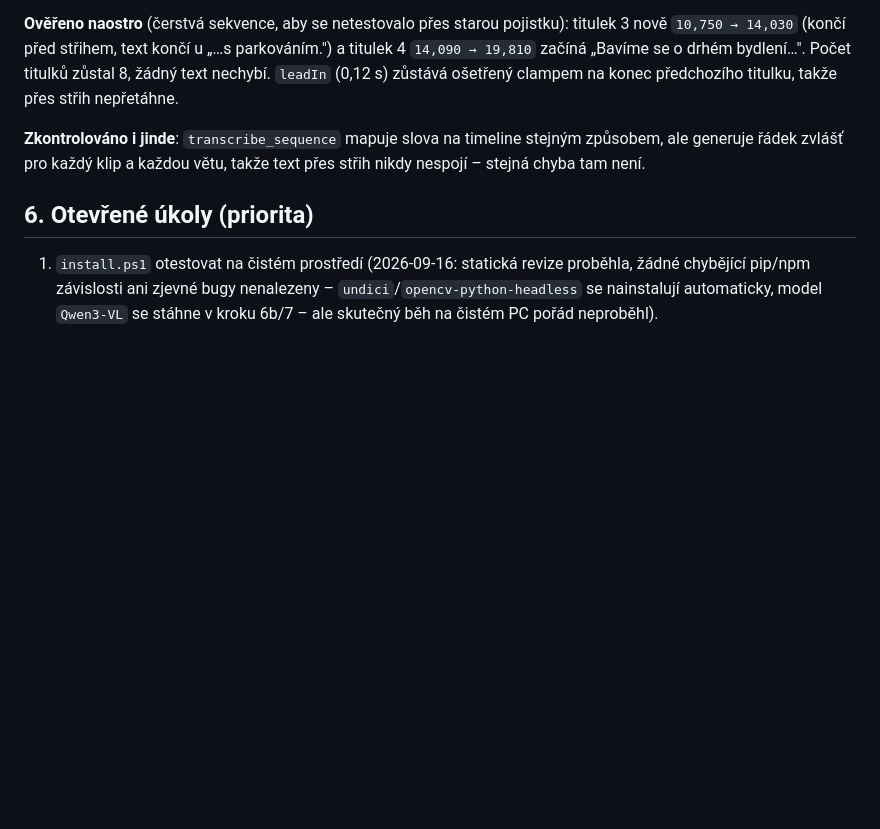
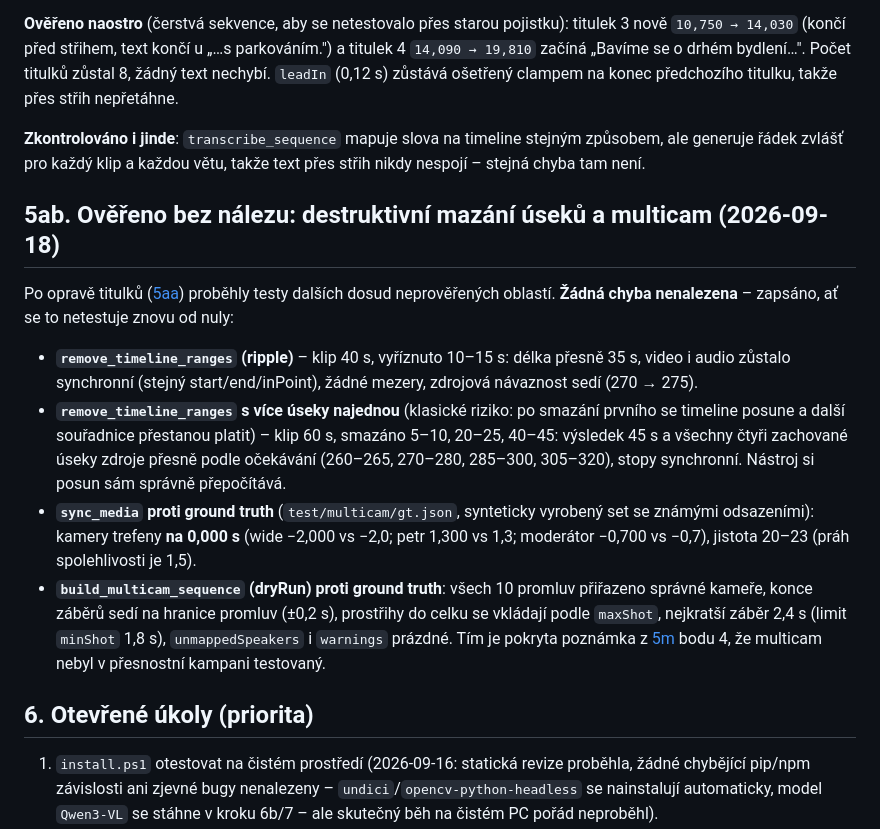
Before and after one commit to petroza/MY-Premiere-MCP, a Markdown page: HANDOFF.md, the part around the change. GitHub-like rendering; blank space fills up the shorter version.

Commit message:
HANDOFF: zapsat overeni ripple mazani a multicamu (bez nalezu)
remove_timeline_ranges (vcetne varianty s vice useky najednou, kde
hrozi spatny prepocet po posunu timeline) a multicam (sync_media +
build_multicam_sequence dryRun) proverene proti ground truth
v test/multicam/gt.json. Kamery synchronizovany na 0,000 s, vsech
10 promluv na spravne kamere. Zadna chyba nenalezena - zapsano, aby
se to netestovalo znovu od nuly. Pokryva i poznamku z 5m bodu 4.

Co-Authored-By: Claude Opus 5 <noreply@anthropic.com>

```diff
--- a/HANDOFF.md
+++ b/HANDOFF.md
@@ -363,6 +363,15 @@ Při prvním živém testu `add_captions` na skutečném obsahu (dosud neověře
 
 **Zkontrolováno i jinde**: `transcribe_sequence` mapuje slova na timeline stejným způsobem, ale generuje řádek zvlášť pro každý klip a každou větu, takže text přes střih nikdy nespojí – stejná chyba tam není.
 
+## 5ab. Ověřeno bez nálezu: destruktivní mazání úseků a multicam (2026-09-18)
+
+Po opravě titulků ([5aa](#5aa)) proběhly testy dalších dosud neprověřených oblastí. **Žádná chyba nenalezena** – zapsáno, ať se to netestuje znovu od nuly:
+
+- **`remove_timeline_ranges` (ripple)** – klip 40 s, vyříznuto 10–15 s: délka přesně 35 s, video i audio zůstalo synchronní (stejný start/end/inPoint), žádné mezery, zdrojová návaznost sedí (270 → 275).
+- **`remove_timeline_ranges` s více úseky najednou** (klasické riziko: po smazání prvního se timeline posune a další souřadnice přestanou platit) – klip 60 s, smazáno 5–10, 20–25, 40–45: výsledek 45 s a všechny čtyři zachované úseky zdroje přesně podle očekávání (260–265, 270–280, 285–300, 305–320), stopy synchronní. Nástroj si posun sám správně přepočítává.
+- **`sync_media` proti ground truth** (`test/multicam/gt.json`, synteticky vyrobený set se známými odsazeními): kamery trefeny **na 0,000 s** (wide −2,000 vs −2,0; petr 1,300 vs 1,3; moderátor −0,700 vs −0,7), jistota 20–23 (práh spolehlivosti je 1,5).
+- **`build_multicam_sequence` (dryRun) proti ground truth**: všech 10 promluv přiřazeno správné kameře, konce záběrů sedí na hranice promluv (±0,2 s), prostřihy do celku se vkládají podle `maxShot`, nejkratší záběr 2,4 s (limit `minShot` 1,8 s), `unmappedSpeakers` i `warnings` prázdné. Tím je pokryta poznámka z [5m](#5m) bodu 4, že multicam nebyl v přesnostní kampani testovaný.
+
 ## 6. Otevřené úkoly (priorita)
 1. `install.ps1` otestovat na čistém prostředí (2026-09-16: statická revize proběhla, žádné chybějící pip/npm závislosti ani zjevné bugy nenalezeny – `undici`/`opencv-python-headless` se nainstalují automaticky, model `Qwen3-VL` se stáhne v kroku 6b/7 – ale skutečný běh na čistém PC pořád neproběhl). `make_long_test.py`/`transcribe-winrec.mjs` jsou WINREC-specifické (lze smazat).
 2. Diarizace: na nahrávce z místnosti (AMI) ztratily 2 tišší mluvčí úplně, ale na **studiovém zvuku funguje spolehlivě** i na 3 mluvčích (viz sekce 5d – nejde o obecnou slabinu, jen o room-recording scénář). Zavedená oprava pro room-nahrávky by byla **VBx shlukování** (sekce 5b) – netriviální, neimplementováno, a podle 5d možná ani není potřeba tak naléhavě, jak se zdálo. **Pro multicam vždy preferovat `speakerTracks`**, kdykoli je to možné.
```
